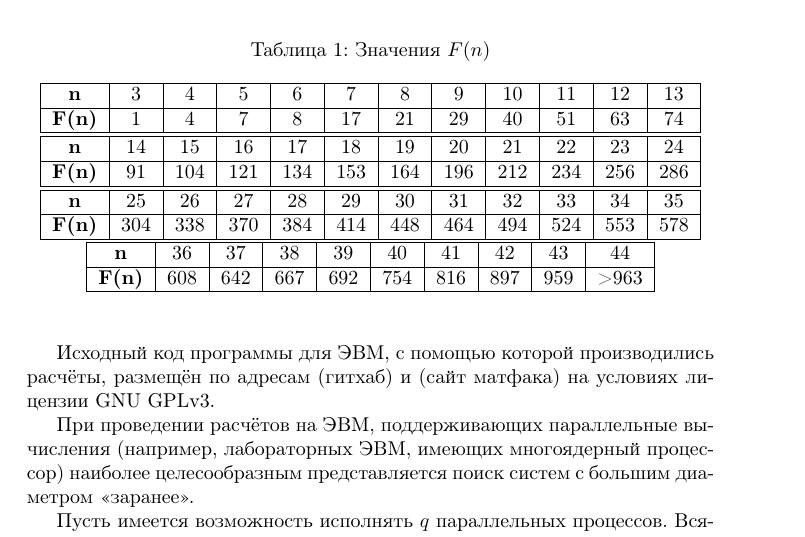
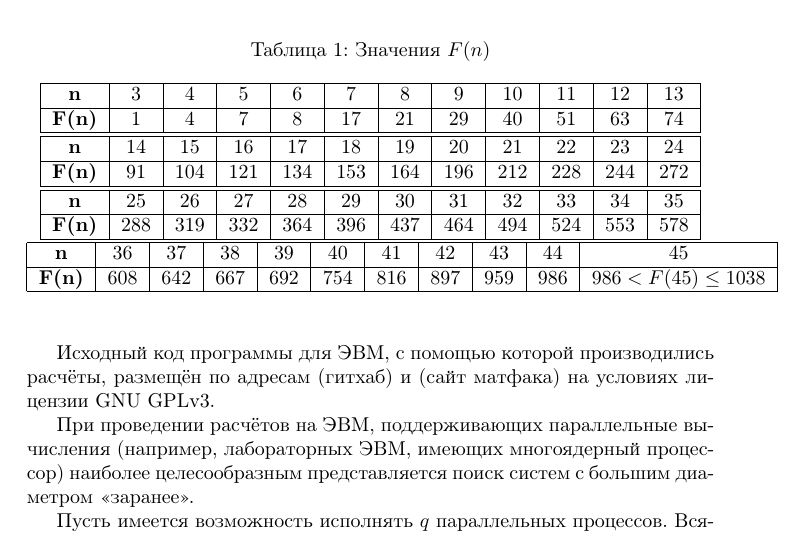
Before and after one commit to nickkolok/sct-algo, a LaTeX document (statya.tex): part of page 3 of 6, cut so that both start at the same text. Compiled offline with pdfLaTeX.

Commit message:
Правки в таблицу

```diff
--- a/statya.tex
+++ b/statya.tex
@@ -151,20 +151,19 @@ $S = P \setminus \left( Q \cup R\right)$,
 \hline
 \textbf{n}    &  14 &  15 &  16 &  17 &  18 &  19 &  20 &  21 &  22 &  23 &  24 \\
 \hline
-\textbf{F(n)} &  91 & 104 & 121 & 134 & 153 & 164 & 196 & 212 & 234 & 256 & 286  \\
+\textbf{F(n)} &  91 & 104 & 121 & 134 & 153 & 164 & 196 & 212 & 228 & 244 & 272  \\
 \hline
 \hline
 \textbf{n}    &  25 &  26 &  27 &  28 &  29 &  30 &  31 &  32 &  33 &  34 &  35 \\
 \hline
-\textbf{F(n)} & 304 & 338 & 370 & 384 & 414 & 448 & 464 & 494 & 524 & 553 & 578  \\
+\textbf{F(n)} & 288 & 319 & 332 & 364 & 396 & 437 & 464 & 494 & 524 & 553 & 578  \\
 \hline
 \end{tabular}
-\begin{tabular}{|c|c|c|c|c|c|c|c|c|c|}
+\begin{tabular}{|c|c|c|c|c|c|c|c|c|c|c|}
 \hline
-\textbf{n}    &  36 &  37 &  38 &  39 &  40 &  41 &  42 &  43 & 44 \\
-
+\textbf{n}    &  36 &  37 &  38 &  39 &  40 &  41 &  42 &  43 &  44 & 45\\
 \hline
-\textbf{F(n)} & 608 & 642 & 667 & 692 & 754 & 816 & 897 & 959 & >963 \\
+\textbf{F(n)} & 608 & 642 & 667 & 692 & 754 & 816 & 897 & 959 & 986 & $986<F(45)\leq 1038$\\
 \hline
 \end{tabular}
 \end{center}
```
